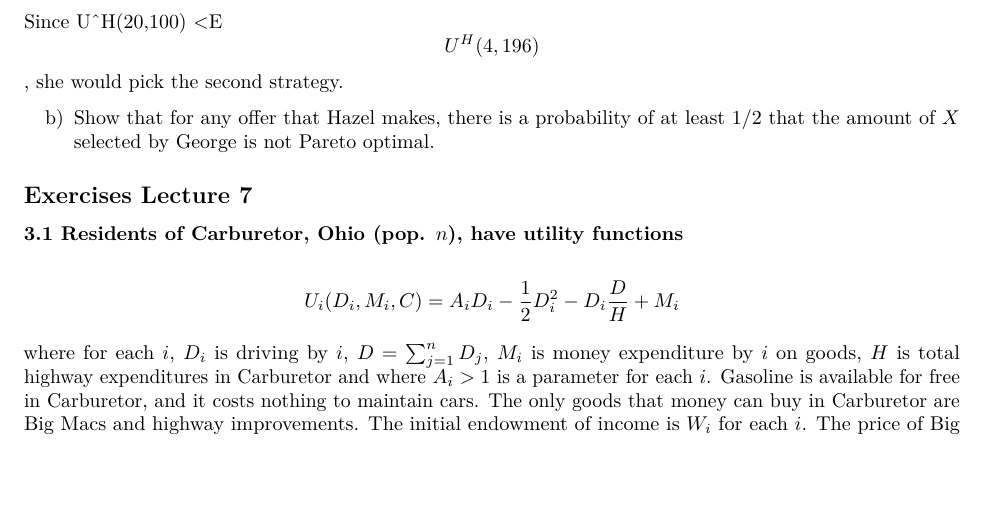
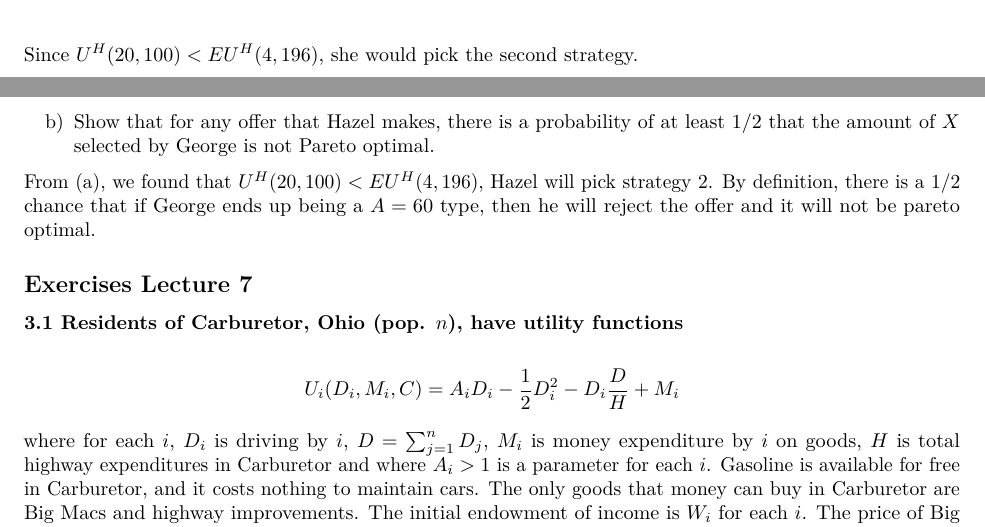
Before and after one commit to oharac/econ_courses, an R Markdown document (econ230b/hw/hw6/hw6.Rmd): part of page 9 of 10 before the commit and two parts of pages 8 and 9 of 10 after it, the two joined at a grey line, cut at the place of the change, the shorter picture padded with empty space. Rendered offline with R 4.5, knitr and Pandoc, then LaTeX, with nearby package versions; some code elsewhere in the file could not run offline.

Commit message:
FINAL LINE

```diff
--- a/econ230b/hw/hw6/hw6.Rmd
+++ b/econ230b/hw/hw6/hw6.Rmd
@@ -364,10 +364,11 @@ $$60y - y^2 - x^*y + z_H - z^* \hspace{5mm} \text{s.t.} \hspace{5mm} 36x^* - (x^
 & E\[U^H(4,196)\] = 324 + W_H \\
 \end{align*}
 
-Since U^H(20,100) <E\[U^H(4,196)\], she would pick the second strategy.
+Since $U^H(20,100) <E\[U^H(4,196)\]$, she would pick the second strategy.
 
 b) Show that for any offer that Hazel makes, there is a probability of at least 1/2 that the amount of $X$ selected by George is not Pareto optimal.
 
+From (a), we found that $U^H(20,100) <E\[U^H(4,196)\]$, Hazel will pick strategy 2. By definition, there is a 1/2 chance that if George ends up being a $A=60$ type, then he will reject the offer and it will not be pareto optimal.
 
 ## Exercises Lecture 7
 
```
